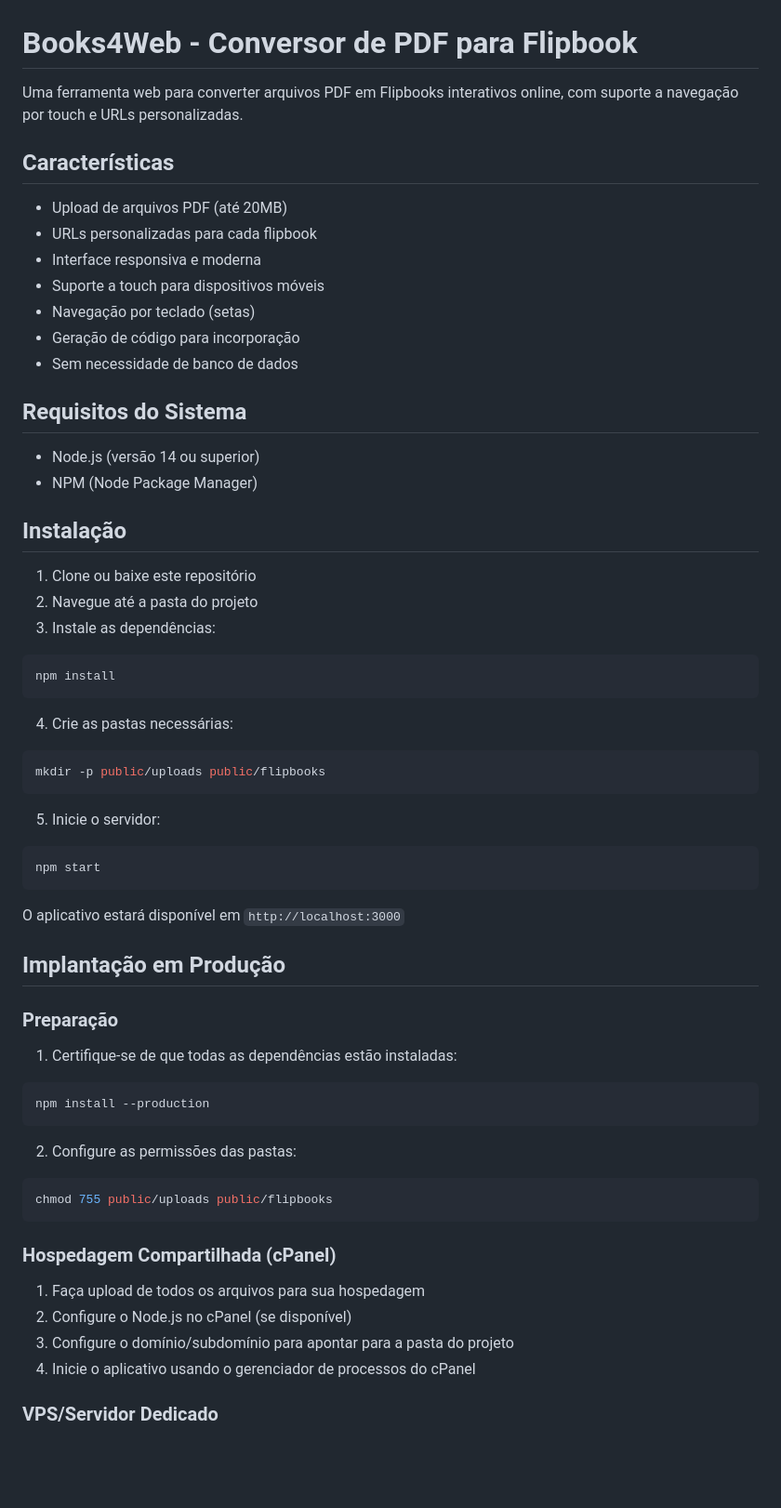
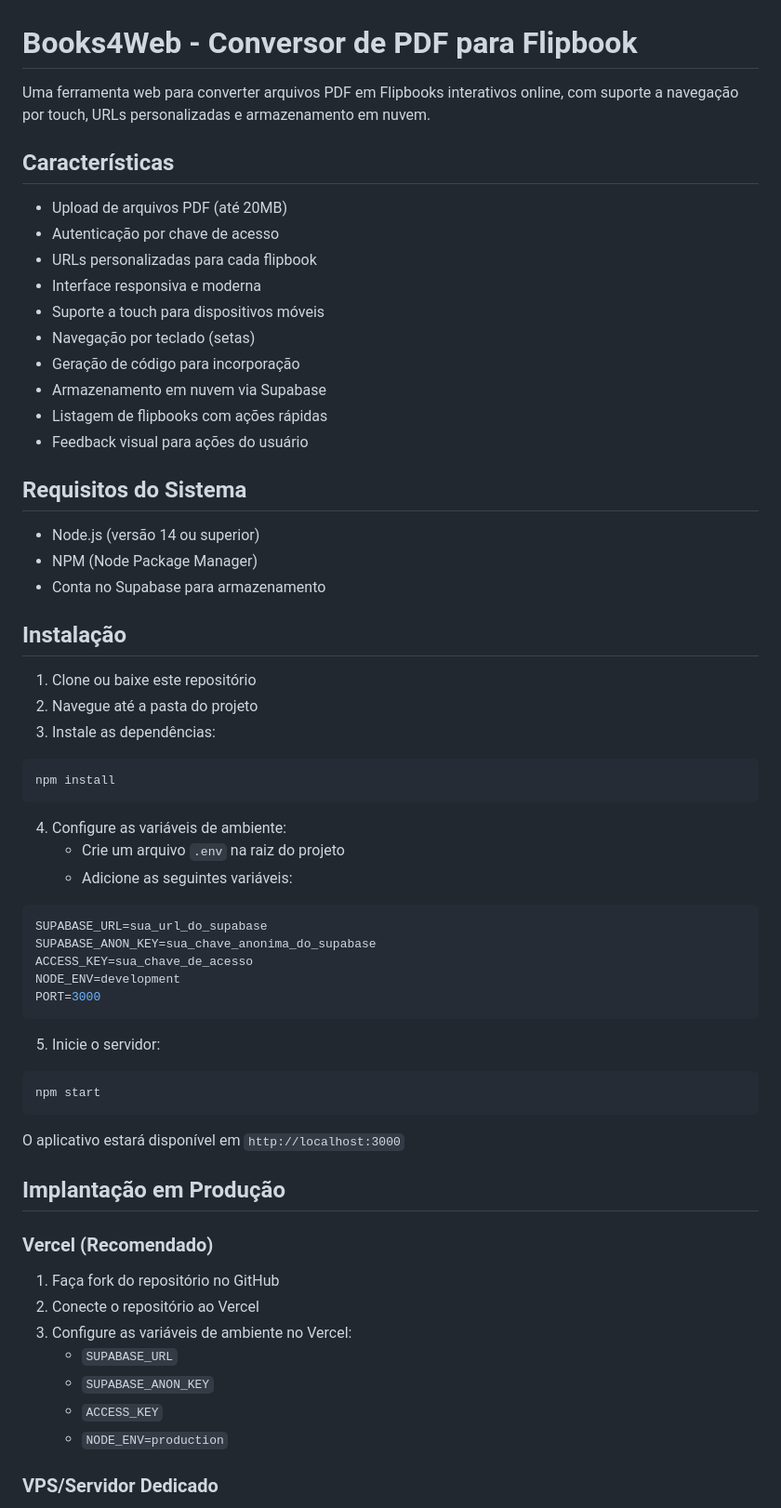
Before and after one commit to educamax/books4web, a Markdown page: README.md, the part around one of its changes. Shown at 93% size. GitHub-like rendering; blank space fills up the shorter version.

````diff
--- a/README.md
+++ b/README.md
@@ -1,21 +1,25 @@
 # Books4Web - Conversor de PDF para Flipbook
 
-Uma ferramenta web para converter arquivos PDF em Flipbooks interativos online, com suporte a navegação por touch e URLs personalizadas.
+Uma ferramenta web para converter arquivos PDF em Flipbooks interativos online, com suporte a navegação por touch, URLs personalizadas e armazenamento em nuvem.
 
 ## Características
 
 - Upload de arquivos PDF (até 20MB)
+- Autenticação por chave de acesso
 - URLs personalizadas para cada flipbook
 - Interface responsiva e moderna
 - Suporte a touch para dispositivos móveis
 - Navegação por teclado (setas)
 - Geração de código para incorporação
-- Sem necessidade de banco de dados
+- Armazenamento em nuvem via Supabase
+- Listagem de flipbooks com ações rápidas
+- Feedback visual para ações do usuário
 
 ## Requisitos do Sistema
 
 - Node.js (versão 14 ou superior)
 - NPM (Node Package Manager)
+- Conta no Supabase para armazenamento
 
 ## Instalação
 
@@ -27,10 +31,15 @@ Uma ferramenta web para converter arquivos PDF em Flipbooks interativos online,
 npm install
 ```
 
-4. Crie as pastas necessárias:
-
-```bash
-mkdir -p public/uploads public/flipbooks
+4. Configure as variáveis de ambiente:
+   - Crie um arquivo `.env` na raiz do projeto
+   - Adicione as seguintes variáveis:
+```env
+SUPABASE_URL=sua_url_do_supabase
+SUPABASE_ANON_KEY=sua_chave_anonima_do_supabase
+ACCESS_KEY=sua_chave_de_acesso
+NODE_ENV=development
+PORT=3000
 ```
 
 5. Inicie o servidor:
@@ -43,24 +52,15 @@ O aplicativo estará disponível em `http://localhost:3000`
 
 ## Implantação em Produção
 
-### Preparação
+### Vercel (Recomendado)
 
-1. Certifique-se de que todas as dependências estão instaladas:
-```bash
-npm install --production
-```
-
-2. Configure as permissões das pastas:
-```bash
-chmod 755 public/uploads public/flipbooks
-```
-
-### Hospedagem Compartilhada (cPanel)
-
-1. Faça upload de todos os arquivos para sua hospedagem
-2. Configure o Node.js no cPanel (se disponível)
-3. Configure o domínio/subdomínio para apontar para a pasta do projeto
-4. Inicie o aplicativo usando o gerenciador de processos do cPanel
+1. Faça fork do repositório no GitHub
+2. Conecte o repositório ao Vercel
+3. Configure as variáveis de ambiente no Vercel:
+   - `SUPABASE_URL`
+   - `SUPABASE_ANON_KEY`
+   - `ACCESS_KEY`
+   - `NODE_ENV=production`
 
 ### VPS/Servidor Dedicado
 
````
Also changed, not shown: other parts of README.md (+49 -25 lines).
